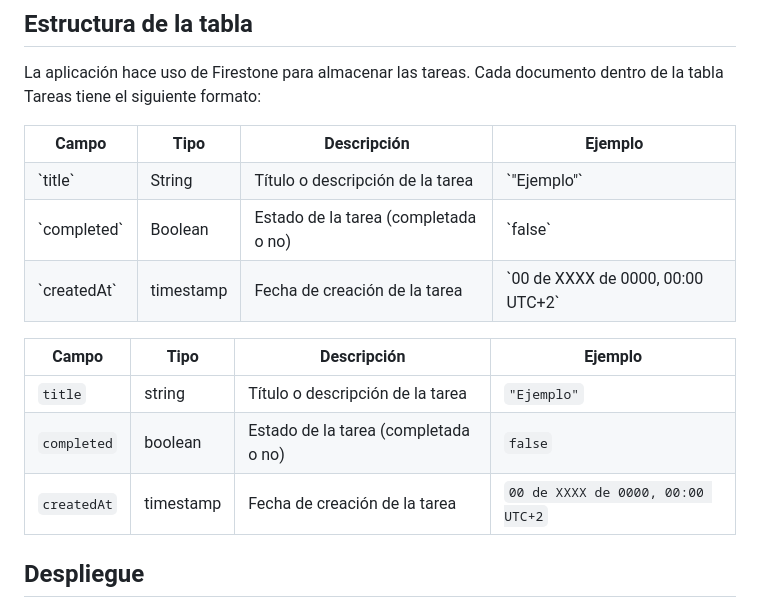
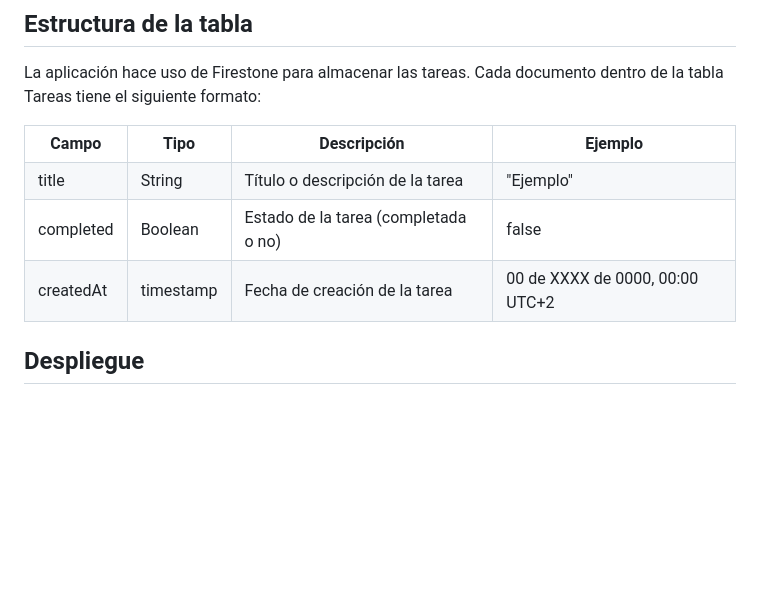
Before and after one commit to Javiermartbosq/DigitalizacionAppNube, a Markdown page: README.md, the part around the change. Rendered like a GitHub page; blank space fills up the shorter version.

```diff
--- a/README.md
+++ b/README.md
@@ -76,31 +76,24 @@ La aplicación hace uso de Firestone para almacenar las tareas. Cada documento d
     <th>Ejemplo</th>
   </tr>
   <tr>
-    <td>`title`</td>
+    <td>title</td>
     <td>String</td>
     <td>Título o descripción de la tarea</td>
-    <td>`"Ejemplo"`</td>
+    <td>"Ejemplo"</td>
   </tr>
   <tr>
-    <td>`completed`</td>
+    <td>completed</td>
     <td>Boolean</td>
     <td>Estado de la tarea (completada o no)</td>
-    <td>`false`</td>
+    <td>false</td>
   </tr>
   <tr>
-    <td>`createdAt`</td>
+    <td>createdAt</td>
     <td>timestamp</td>
     <td>Fecha de creación de la tarea</td>
-    <td>`00 de XXXX de 0000, 00:00 UTC+2`</td>
+    <td>00 de XXXX de 0000, 00:00 UTC+2</td>
   </tr>
 </table>
-
-| Campo       | Tipo      | Descripción                          | Ejemplo                           |
-| ----------- | --------- | ------------------------------------ | --------------------------------- |
-| `title`     | string    | Título o descripción de la tarea     | `"Ejemplo"`                       |
-| `completed` | boolean   | Estado de la tarea (completada o no) | `false`                           |
-| `createdAt` | timestamp | Fecha de creación de la tarea        | `00 de XXXX de 0000, 00:00 UTC+2` |
-
 
 ## Despliegue
 La aplicación ha sido desplegada en GitHub Pages. Para ello, se han subido los archivos del proyecto a un repositorio y se ha habilitadó GitHub Pages desde la rama principal o Main,, lo que permite el acceso a la aplicación desde un navegador.
```
